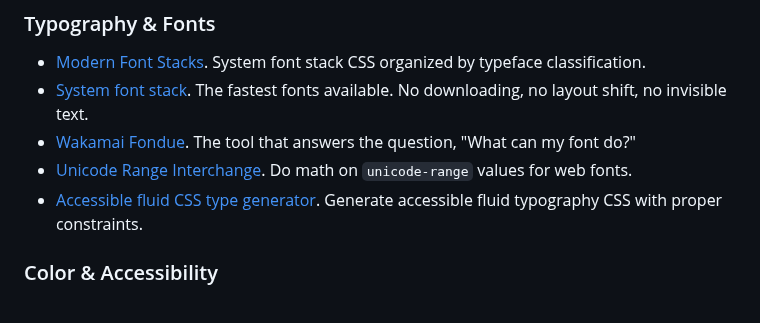
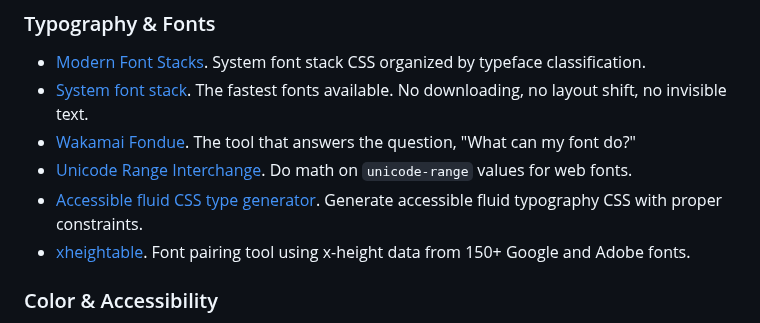
Before and after one commit to maybebyte/anthesis, a Markdown page: bookmarks.md, the part around the change. Drawn GitHub-style.

Commit message:
feat(bookmarks): add xheightable font pairing tool
Add xheightable.com to typography section - a font pairing tool that
uses x-height data from 150+ Google and Adobe fonts to help with
typography decisions.

```diff
--- a/bookmarks.md
+++ b/bookmarks.md
@@ -22,6 +22,9 @@ I'll be adding other sections as time goes on.
   Do math on `unicode-range` values for web fonts.
 - [Accessible fluid CSS type generator](https://fluid.style/). Generate
   accessible fluid typography CSS with proper constraints.
+- [xheightable](https://www.xheightable.com/app/).
+  Font pairing tool using x-height data from 150+ Google and Adobe
+  fonts.
 
 ### Color & Accessibility
 
```
